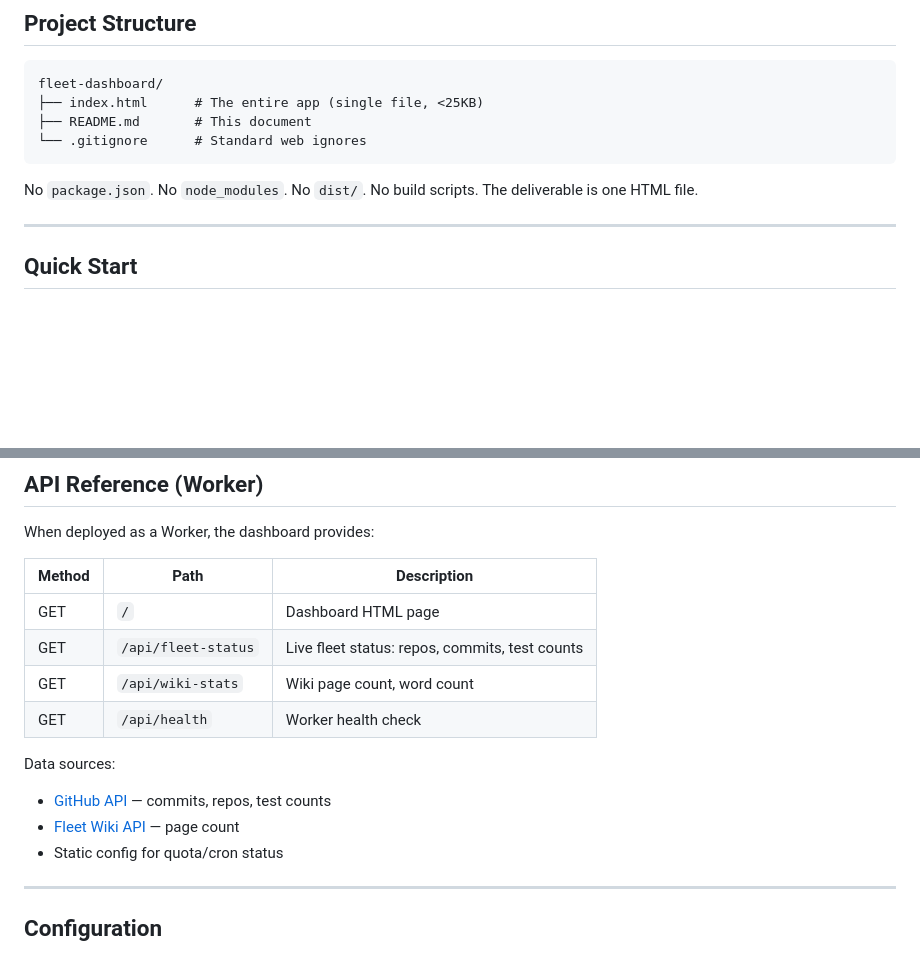
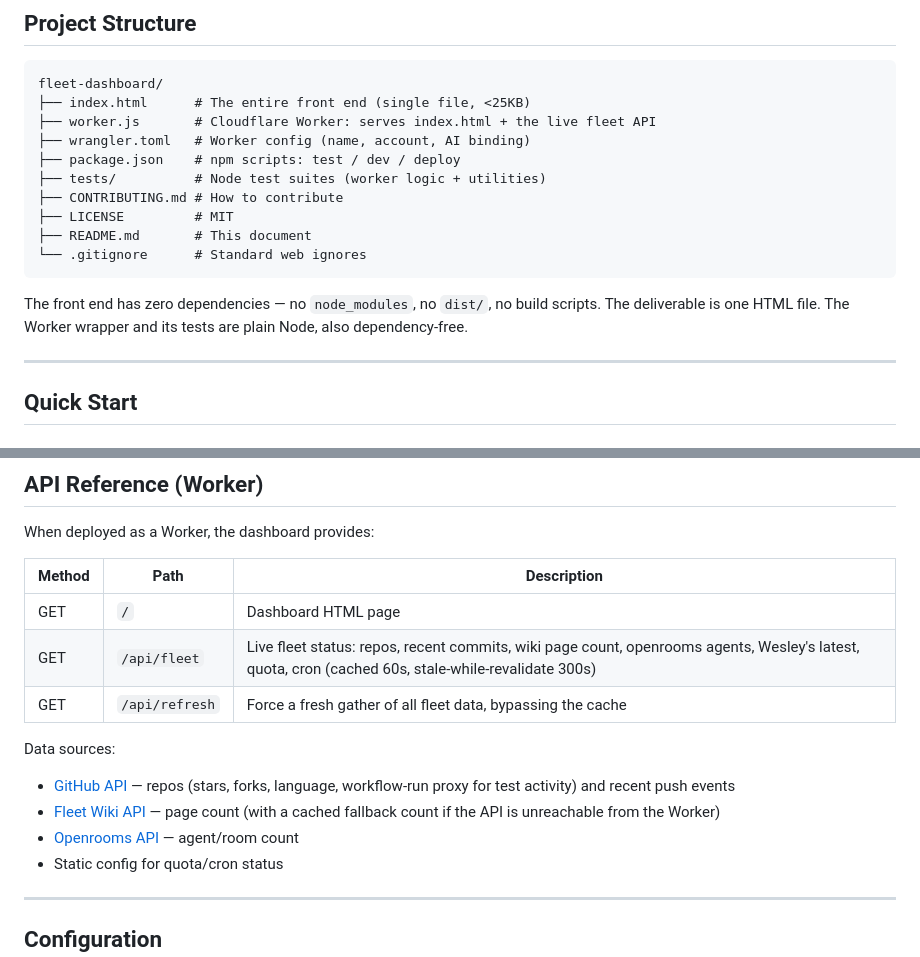
Before and after one commit to SuperInstance/fleet-dashboard, a Markdown page: README.md, 2 parts joined by grey strips. GitHub-like rendering; blank space fills up the shorter version.

Commit message:
docs: fix API reference and project structure in README
The README documented /api/fleet-status, /api/wiki-stats, and /api/health,
none of which exist. The worker actually exposes /api/fleet (cached live
status) and /api/refresh (forced re-gather). Updated the API table with the
real endpoints, accurate data-source notes, and refreshed the project
structure to include worker.js, wrangler.toml, package.json, tests/,
CONTRIBUTING.md, and LICENSE.

````diff
--- a/README.md
+++ b/README.md
@@ -243,12 +243,18 @@ The dashboard doesn't teach you the math. It teaches you the *intuition*. Then t
 
 ```
 fleet-dashboard/
-├── index.html      # The entire app (single file, <25KB)
+├── index.html      # The entire front end (single file, <25KB)
+├── worker.js       # Cloudflare Worker: serves index.html + the live fleet API
+├── wrangler.toml   # Worker config (name, account, AI binding)
+├── package.json    # npm scripts: test / dev / deploy
+├── tests/          # Node test suites (worker logic + utilities)
+├── CONTRIBUTING.md # How to contribute
+├── LICENSE         # MIT
 ├── README.md       # This document
 └── .gitignore      # Standard web ignores
 ```
 
-No `package.json`. No `node_modules`. No `dist/`. No build scripts. The deliverable is one HTML file.
+The front end has zero dependencies — no `node_modules`, no `dist/`, no build scripts. The deliverable is one HTML file. The Worker wrapper and its tests are plain Node, also dependency-free.
 
 ---
 
@@ -291,13 +297,13 @@ When deployed as a Worker, the dashboard provides:
 | Method | Path | Description |
 |--------|------|-------------|
 | GET | `/` | Dashboard HTML page |
-| GET | `/api/fleet-status` | Live fleet status: repos, commits, test counts |
-| GET | `/api/wiki-stats` | Wiki page count, word count |
-| GET | `/api/health` | Worker health check |
+| GET | `/api/fleet` | Live fleet status: repos, recent commits, wiki page count, openrooms agents, Wesley's latest, quota, cron (cached 60s, stale-while-revalidate 300s) |
+| GET | `/api/refresh` | Force a fresh gather of all fleet data, bypassing the cache |
 
 Data sources:
-- [GitHub API](https://docs.github.com/en/rest) — commits, repos, test counts
-- [Fleet Wiki API](https://fleet-wiki.casey-digennaro.workers.dev/api) — page count
+- [GitHub API](https://docs.github.com/en/rest) — repos (stars, forks, language, workflow-run proxy for test activity) and recent push events
+- [Fleet Wiki API](https://fleet-wiki.casey-digennaro.workers.dev/api/pages) — page count (with a cached fallback count if the API is unreachable from the Worker)
+- [Openrooms API](https://openrooms.casey-digennaro.workers.dev/api/rooms) — agent/room count
 - Static config for quota/cron status
 
 ---
````
